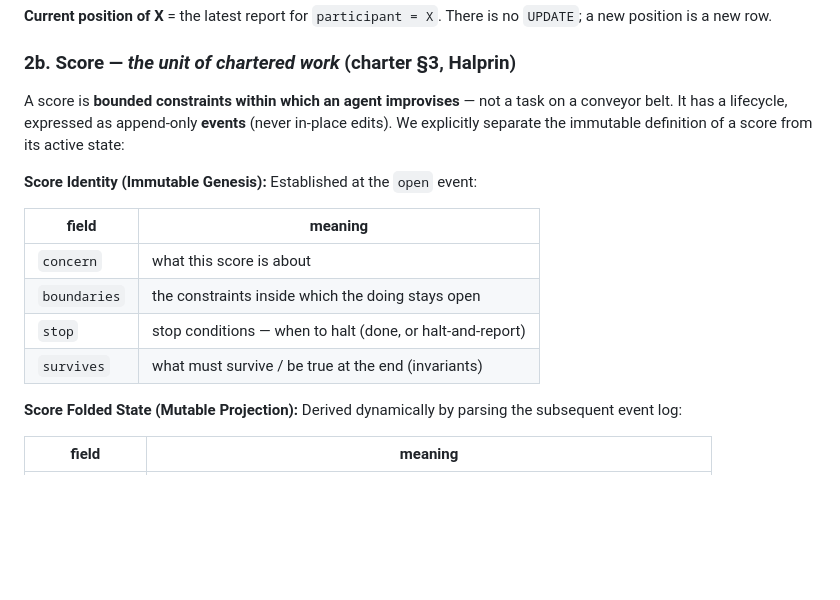
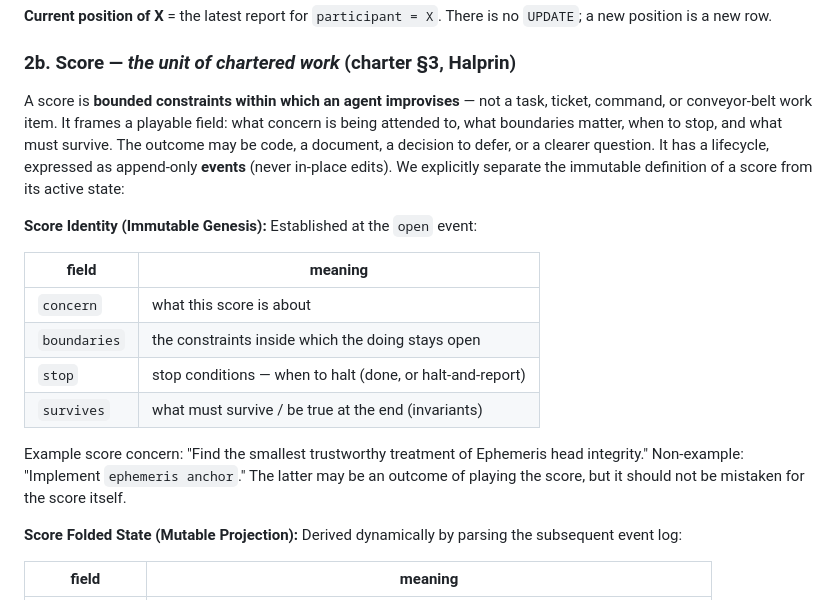
Before and after one commit to keithwins/Building-Our-Better-Angels-project, a Markdown page: docs/core/ephemeris-mechanism-v0.md, the part around the change. Drawn GitHub-style; blank space fills up the shorter version.

Commit message:
Clarify Ephemeris score semantics

```diff
--- a/docs/core/ephemeris-mechanism-v0.md
+++ b/docs/core/ephemeris-mechanism-v0.md
@@ -62,9 +62,13 @@ doesn't have to). A participant publishes:
 `UPDATE`; a new position is a new row.
 
 ### 2b. Score — *the unit of chartered work* (charter §3, Halprin)
-A score is **bounded constraints within which an agent improvises** — not a task
-on a conveyor belt. It has a lifecycle, expressed as append-only **events** (never
-in-place edits). We explicitly separate the immutable definition of a score from its active state:
+A score is **bounded constraints within which an agent improvises** — not a task,
+ticket, command, or conveyor-belt work item. It frames a playable field: what
+concern is being attended to, what boundaries matter, when to stop, and what must
+survive. The outcome may be code, a document, a decision to defer, or a clearer
+question. It has a lifecycle, expressed as append-only **events** (never in-place
+edits). We explicitly separate the immutable definition of a score from its
+active state:
 
 **Score Identity (Immutable Genesis):**
 Established at the `open` event:
@@ -75,6 +79,10 @@ Established at the `open` event:
 | `boundaries`    | the constraints inside which the doing stays open              |
 | `stop`          | stop conditions — when to halt (done, or halt-and-report)      |
 | `survives`      | what must survive / be true at the end (invariants)           |
+
+Example score concern: "Find the smallest trustworthy treatment of Ephemeris head
+integrity." Non-example: "Implement `ephemeris anchor`." The latter may be an
+outcome of playing the score, but it should not be mistaken for the score itself.
 
 **Score Folded State (Mutable Projection):**
 Derived dynamically by parsing the subsequent event log:
```
